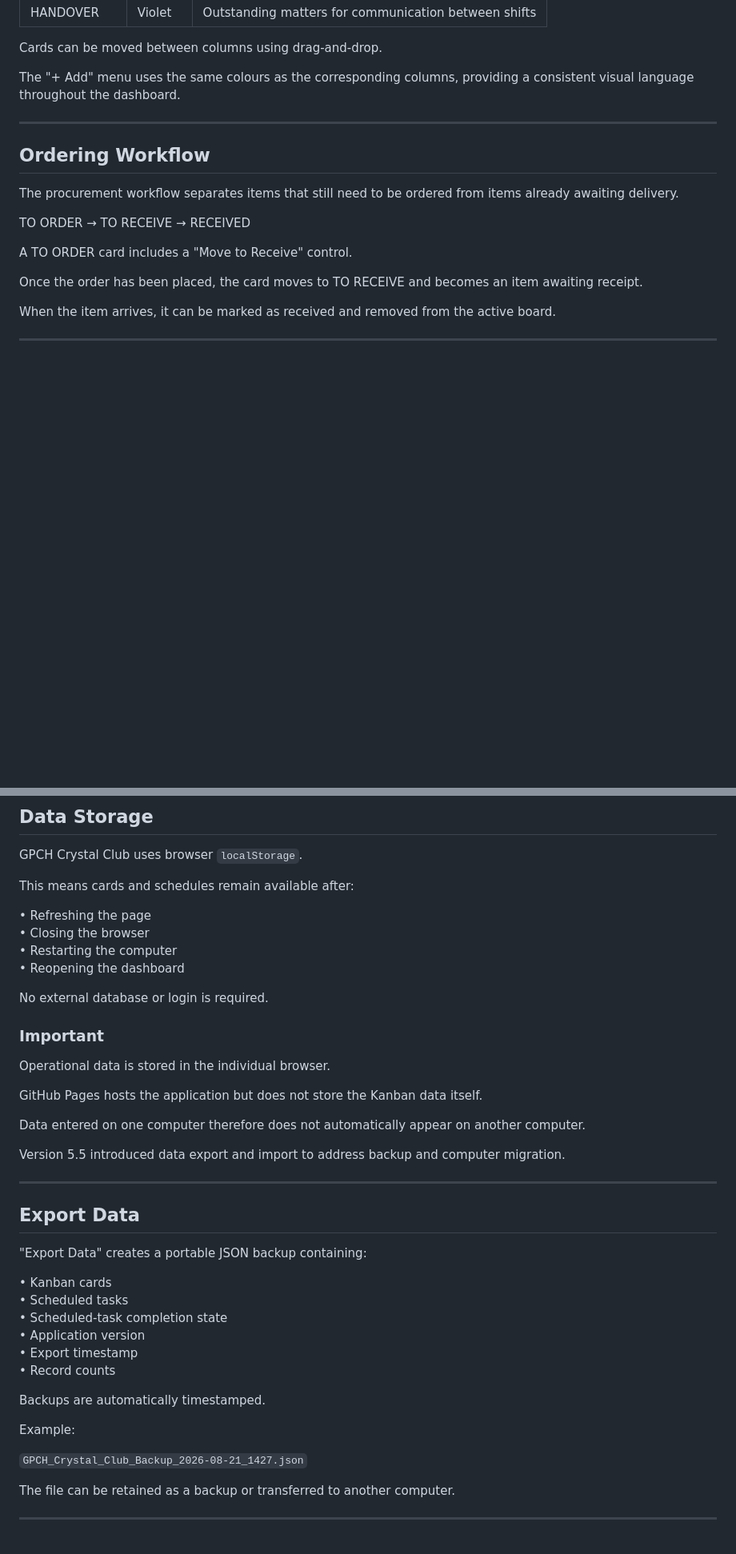
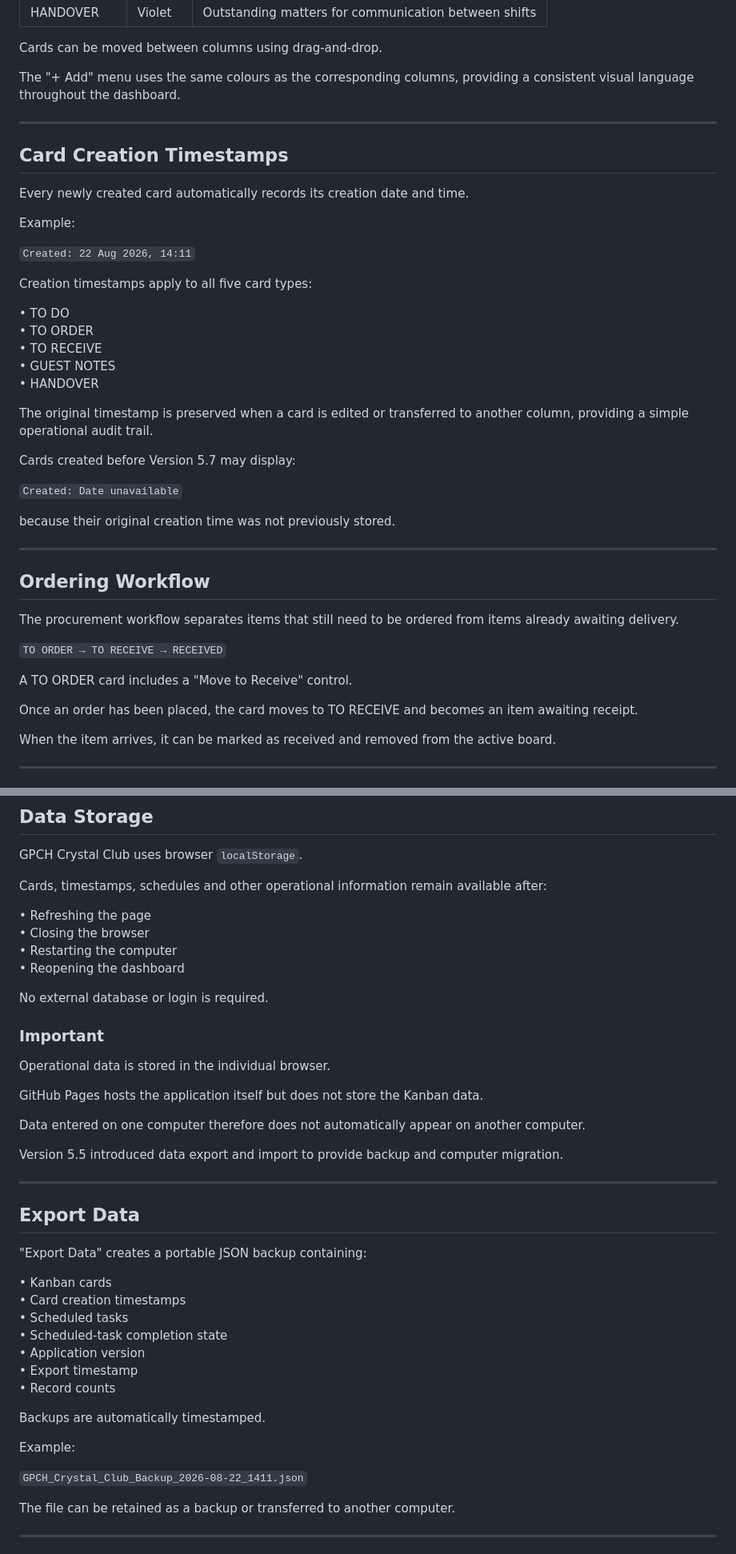
Before and after one commit to Averydimbulb79/GPCH_kanban, a Markdown page: README.md, 2 parts joined by grey strips. Shown at 80% size. Drawn GitHub-style; blank space fills up the shorter version.

```diff
--- a/README.md
+++ b/README.md
@@ -30,15 +30,41 @@ The "+ Add" menu uses the same colours as the corresponding columns, providing a
 
 ---
 
+## Card Creation Timestamps
+
+Every newly created card automatically records its creation date and time.
+
+Example:
+
+`Created: 22 Aug 2026, 14:11`
+
+Creation timestamps apply to all five card types:
+
+• TO DO
+• TO ORDER
+• TO RECEIVE
+• GUEST NOTES
+• HANDOVER
+
+The original timestamp is preserved when a card is edited or transferred to another column, providing a simple operational audit trail.
+
+Cards created before Version 5.7 may display:
+
+`Created: Date unavailable`
+
+because their original creation time was not previously stored.
+
+---
+
 ## Ordering Workflow
 
 The procurement workflow separates items that still need to be ordered from items already awaiting delivery.
 
-TO ORDER → TO RECEIVE → RECEIVED
+`TO ORDER → TO RECEIVE → RECEIVED`
 
 A TO ORDER card includes a "Move to Receive" control.
 
-Once the order has been placed, the card moves to TO RECEIVE and becomes an item awaiting receipt.
+Once an order has been placed, the card moves to TO RECEIVE and becomes an item awaiting receipt.
 
 When the item arrives, it can be marked as received and removed from the active board.
 
@@ -174,7 +198,7 @@ The primary dashboard controls are grouped together for quick access:
 
 GPCH Crystal Club uses browser `localStorage`.
 
-This means cards and schedules remain available after:
+Cards, timestamps, schedules and other operational information remain available after:
 
 • Refreshing the page
 • Closing the browser
@@ -187,11 +211,11 @@ No external database or login is required.
 
 Operational data is stored in the individual browser.
 
-GitHub Pages hosts the application but does not store the Kanban data itself.
+GitHub Pages hosts the application itself but does not store the Kanban data.
 
 Data entered on one computer therefore does not automatically appear on another computer.
 
-Version 5.5 introduced data export and import to address backup and computer migration.
+Version 5.5 introduced data export and import to provide backup and computer migration.
 
 ---
 
@@ -200,6 +224,7 @@ Version 5.5 introduced data export and import to address backup and computer mig
 "Export Data" creates a portable JSON backup containing:
 
 • Kanban cards
+• Card creation timestamps
 • Scheduled tasks
 • Scheduled-task completion state
 • Application version
@@ -210,7 +235,7 @@ Backups are automatically timestamped.
 
 Example:
 
-`GPCH_Crystal_Club_Backup_2026-08-21_1427.json`
+`GPCH_Crystal_Club_Backup_2026-08-22_1411.json`
 
 The file can be retained as a backup or transferred to another computer.
 
```
Also changed, not shown: other parts of README.md (+20 -12 lines).
